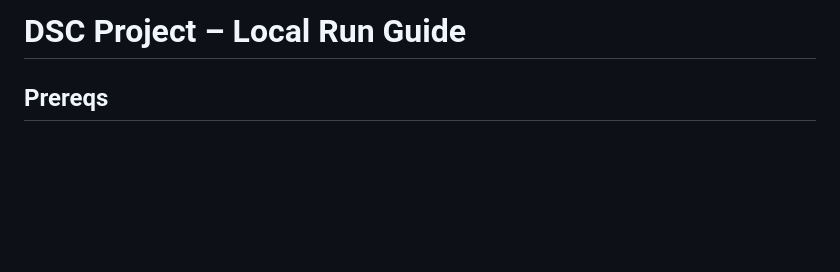
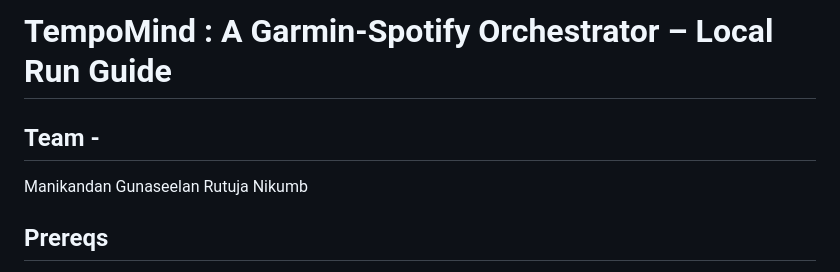
Before and after one commit to runi8240/dsc-project, a Markdown page: README.md, the part around the change. Drawn GitHub-style; blank space fills up the shorter version.

```diff
--- a/README.md
+++ b/README.md
@@ -1,4 +1,8 @@
-# DSC Project – Local Run Guide
+# TempoMind : A Garmin-Spotify Orchestrator – Local Run Guide
+
+## Team -
+Manikandan Gunaseelan
+Rutuja Nikumb
 
 ## Prereqs
 - Python 3.11+
```
